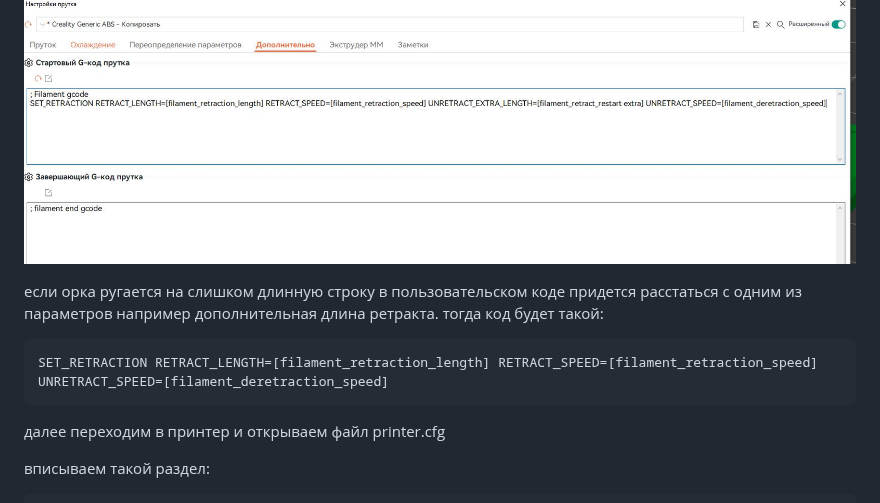
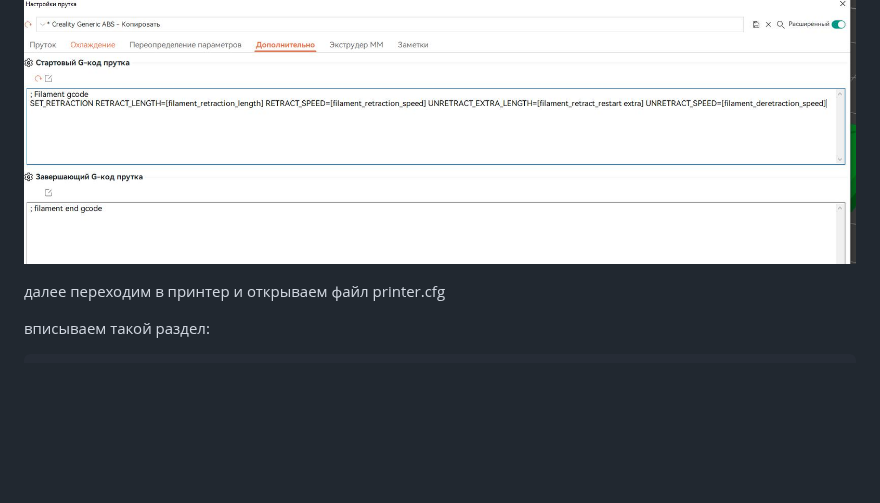
Before and after one commit to Tombraider2006/K1, a Markdown page: fw_retract.md, the part around one of its changes. Rendered like a GitHub page; blank space fills up the shorter version.

````diff
--- a/fw_retract.md
+++ b/fw_retract.md
@@ -21,11 +21,6 @@ SET_RETRACTION RETRACT_LENGTH=[filament_retraction_length] RETRACT_SPEED=[filame
 
 ![](orca3.jpg)
 
-если орка ругается на слишком длинную строку в пользовательском коде придется расстаться с одним из параметров например дополнительная длина ретракта. тогда код будет такой:
-
-```
-SET_RETRACTION RETRACT_LENGTH=[filament_retraction_length] RETRACT_SPEED=[filament_retraction_speed]  UNRETRACT_SPEED=[filament_deretraction_speed]
-```
 
 
 далее переходим в принтер и открываем файл printer.cfg
````
Also changed, not shown: other parts of fw_retract.md (+1 -1 lines), ferma/readme.md (+44 -0 lines), ferma/screen1.jpg (added).
